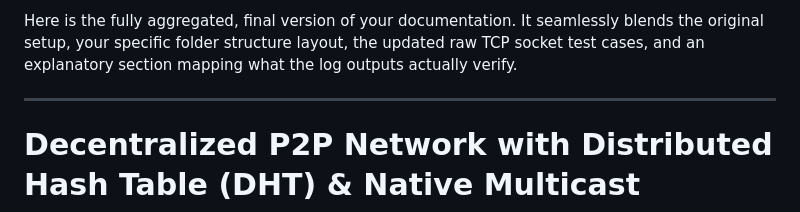
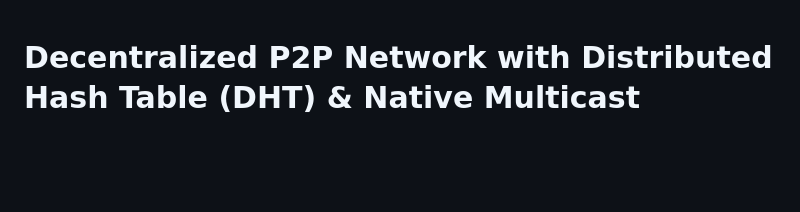
Before and after one commit to nadm2059/Decentralized-Peer-to-Peer-Network, a Markdown page: README.md, the part around the change. GitHub-like rendering; blank space fills up the shorter version.

Commit message:
Update README to remove old documentation section
Removed introductory documentation text.

```diff
--- a/README.md
+++ b/README.md
@@ -1,6 +1,3 @@
-Here is the fully aggregated, final version of your documentation. It seamlessly blends the original setup, your specific folder structure layout, the updated raw TCP socket test cases, and an explanatory section mapping what the log outputs actually verify.
-
----
 
 # Decentralized P2P Network with Distributed Hash Table (DHT) & Native Multicast
 
```
